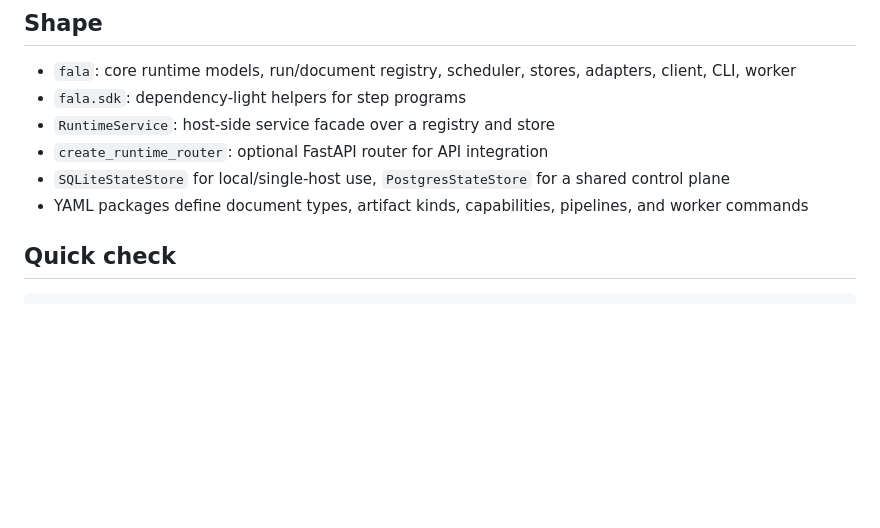
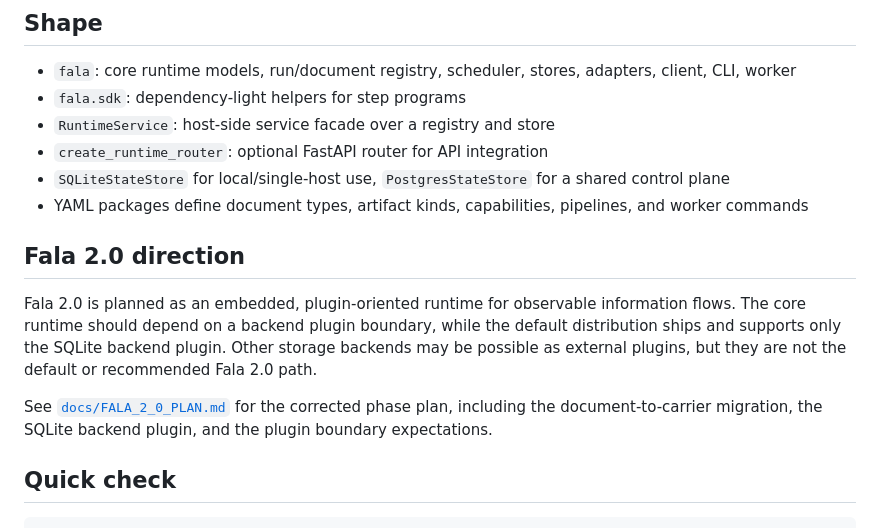
Before and after one commit to mikolaj92/Fala, a Markdown page: README.md, the part around the change. GitHub-like rendering; blank space fills up the shorter version.

Commit message:
Add Fala 2.0 implementation plan
Ultraworked with [Sisyphus](https://github.com/code-yeongyu/oh-my-openagent)

```diff
--- a/README.md
+++ b/README.md
@@ -18,6 +18,18 @@ operator gate.
   shared control plane
 - YAML packages define document types, artifact kinds, capabilities, pipelines,
   and worker commands
+
+## Fala 2.0 direction
+
+Fala 2.0 is planned as an embedded, plugin-oriented runtime for observable
+information flows. The core runtime should depend on a backend plugin boundary,
+while the default distribution ships and supports only the SQLite backend plugin.
+Other storage backends may be possible as external plugins, but they are not the
+default or recommended Fala 2.0 path.
+
+See [`docs/FALA_2_0_PLAN.md`](docs/FALA_2_0_PLAN.md) for the corrected phase
+plan, including the document-to-carrier migration, the SQLite backend plugin,
+and the plugin boundary expectations.
 
 ## Quick check
 
```
Also changed, not shown: docs/FALA_2_0_PLAN.md (added, +279 -0 lines).
